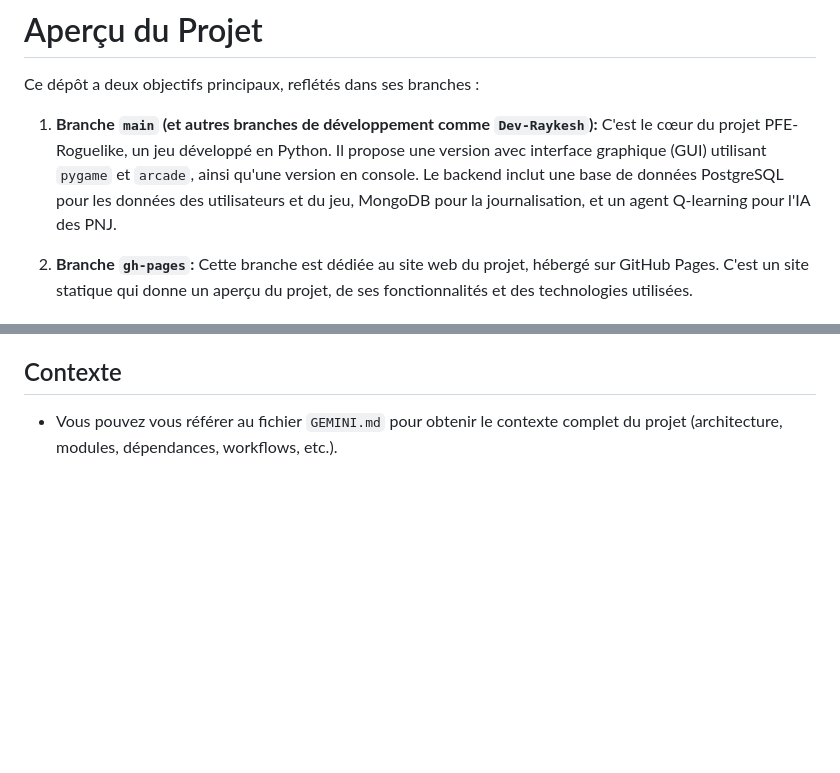
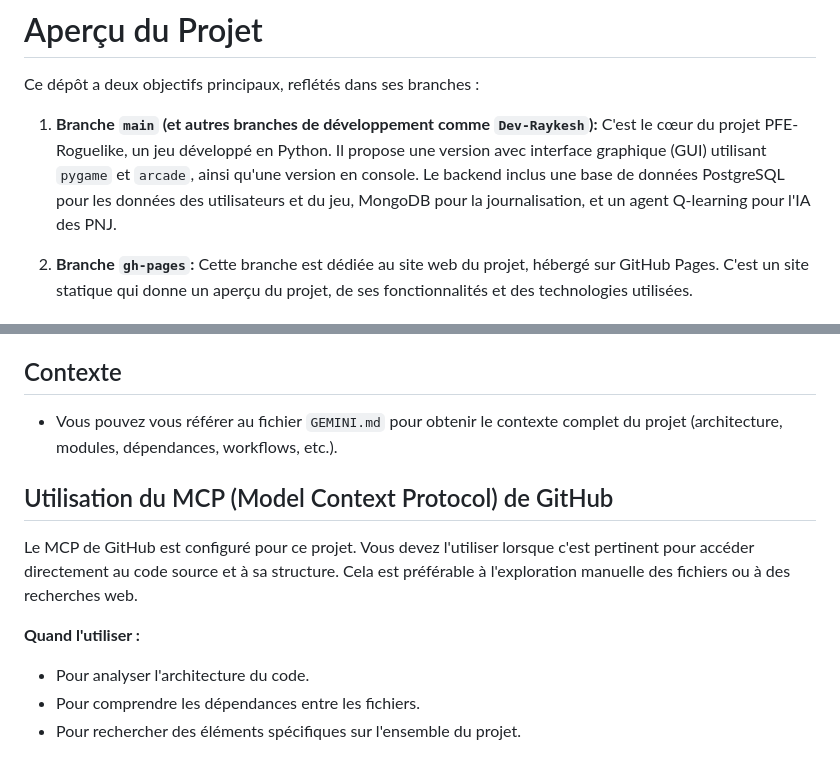
Before and after one commit to RaykeshR/PFE-Roguelike, a Markdown page: GEMINI.md, 2 parts joined by grey strips. Drawn GitHub-style; blank space fills up the shorter version.

Commit message:
On branch Site Your branch is up to date with 'origin/Site'.
Changes to be committed:
	modified:   GEMINI.md

```diff
--- a/GEMINI.md
+++ b/GEMINI.md
@@ -2,7 +2,7 @@
 
 Ce dépôt a deux objectifs principaux, reflétés dans ses branches :
 
-1.  **Branche `main` (et autres branches de développement comme `Dev-Raykesh`):** C'est le cœur du projet PFE-Roguelike, un jeu développé en Python. Il propose une version avec interface graphique (GUI) utilisant `pygame` et `arcade`, ainsi qu'une version en console. Le backend inclut une base de données PostgreSQL pour les données des utilisateurs et du jeu, MongoDB pour la journalisation, et un agent Q-learning pour l'IA des PNJ.
+1.  **Branche `main` (et autres branches de développement comme `Dev-Raykesh`):** C'est le cœur du projet PFE-Roguelike, un jeu développé en Python. Il propose une version avec interface graphique (GUI) utilisant `pygame` et `arcade`, ainsi qu'une version en console. Le backend inclus une base de données PostgreSQL pour les données des utilisateurs et du jeu, MongoDB pour la journalisation, et un agent Q-learning pour l'IA des PNJ.
 
 2.  **Branche `gh-pages`:** Cette branche est dédiée au site web du projet, hébergé sur GitHub Pages. C'est un site statique qui donne un aperçu du projet, de ses fonctionnalités et des technologies utilisées.
 
@@ -63,3 +63,12 @@ Vous êtes un expert en **HTML, CSS, et JavaScript** et vous aiderez à construi
 
 ## Contexte
 - Vous pouvez vous référer au fichier `GEMINI.md` pour obtenir le contexte complet du projet (architecture, modules, dépendances, workflows, etc.).
+
+## Utilisation du MCP (Model Context Protocol) de GitHub
+
+Le MCP de GitHub est configuré pour ce projet. Vous devez l'utiliser lorsque c'est pertinent pour accéder directement au code source et à sa structure. Cela est préférable à l'exploration manuelle des fichiers ou à des recherches web.
+
+**Quand l'utiliser :**
+- Pour analyser l'architecture du code.
+- Pour comprendre les dépendances entre les fichiers.
+- Pour rechercher des éléments spécifiques sur l'ensemble du projet.
```
